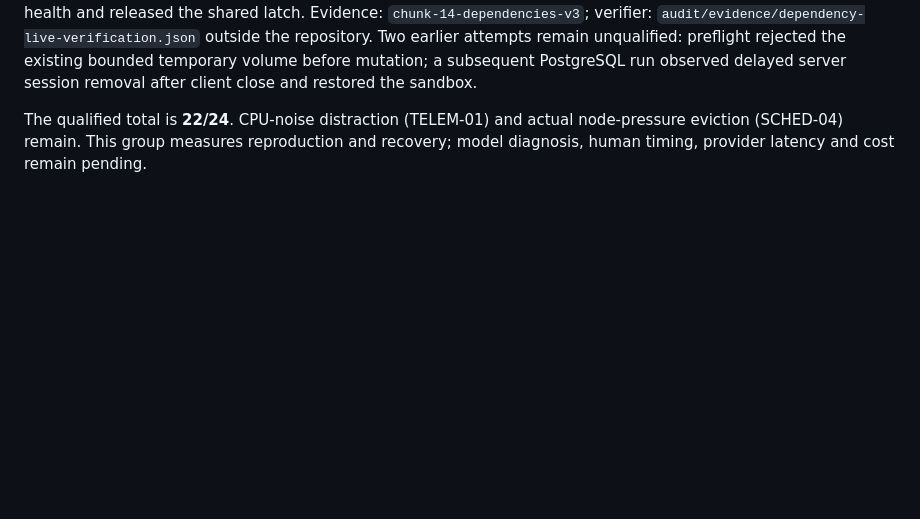
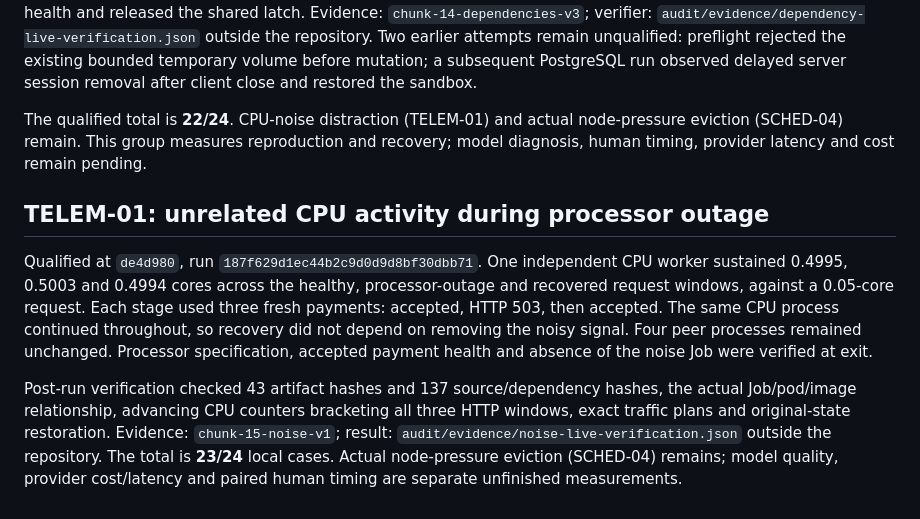
Before and after one commit to chinmayarvind23/pay-ops, a Markdown page: docs/results.md, the part around the change. GitHub-like rendering; blank space fills up the shorter version.

```diff
--- a/docs/results.md
+++ b/docs/results.md
@@ -197,3 +197,22 @@ server session removal after client close and restored the sandbox.
 The qualified total is **22/24**. CPU-noise distraction (TELEM-01) and actual
 node-pressure eviction (SCHED-04) remain. This group measures reproduction and
 recovery; model diagnosis, human timing, provider latency and cost remain pending.
+
+
+## TELEM-01: unrelated CPU activity during processor outage
+
+Qualified at `de4d980`, run `187f629d1ec44b2c9d0d9d8bf30dbb71`.
+One independent CPU worker sustained 0.4995, 0.5003 and 0.4994 cores across the
+healthy, processor-outage and recovered request windows, against a 0.05-core
+request. Each stage used three fresh payments: accepted, HTTP 503, then accepted.
+The same CPU process continued throughout, so recovery did not depend on removing
+the noisy signal. Four peer processes remained unchanged. Processor specification,
+accepted payment health and absence of the noise Job were verified at exit.
+
+Post-run verification checked 43 artifact hashes and 137 source/dependency hashes,
+the actual Job/pod/image relationship, advancing CPU counters bracketing all three
+HTTP windows, exact traffic plans and original-state restoration. Evidence:
+`chunk-15-noise-v1`; result: `audit/evidence/noise-live-verification.json` outside
+the repository. The total is **23/24** local cases. Actual node-pressure eviction
+(SCHED-04) remains; model quality, provider cost/latency and paired human timing
+are separate unfinished measurements.
```
Also changed, not shown: README.md (+1 -1 lines).
